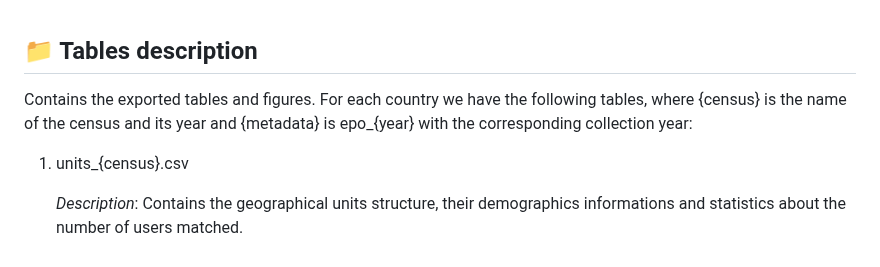
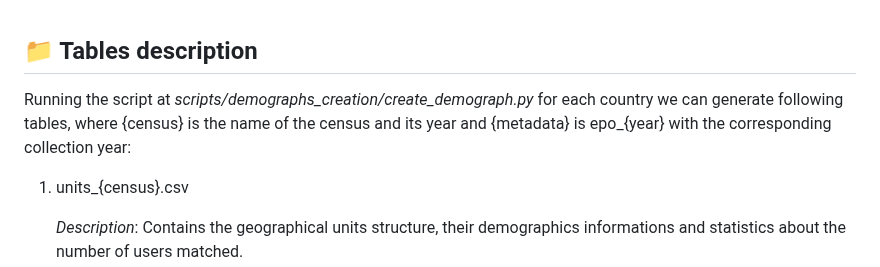
Before and after one commit to jimenaRL/SoMeCens, a Markdown page: TABLES.md, the part around the change. GitHub-like rendering.

```diff
--- a/TABLES.md
+++ b/TABLES.md
@@ -1,7 +1,6 @@
 ## 📁 Tables description
 
-Contains the exported tables and figures.
-For each country we have the following tables, where {census} is the name of the census and its year and {metadata} is epo_{year} with the corresponding collection year:
+Running the script at _scripts/demographs_creation/create_demograph.py_ for each country we can generate following tables, where {census} is the name of the census and its year and {metadata} is epo_{year} with the corresponding collection year:
 
 1. units_{census}.csv
 
```
